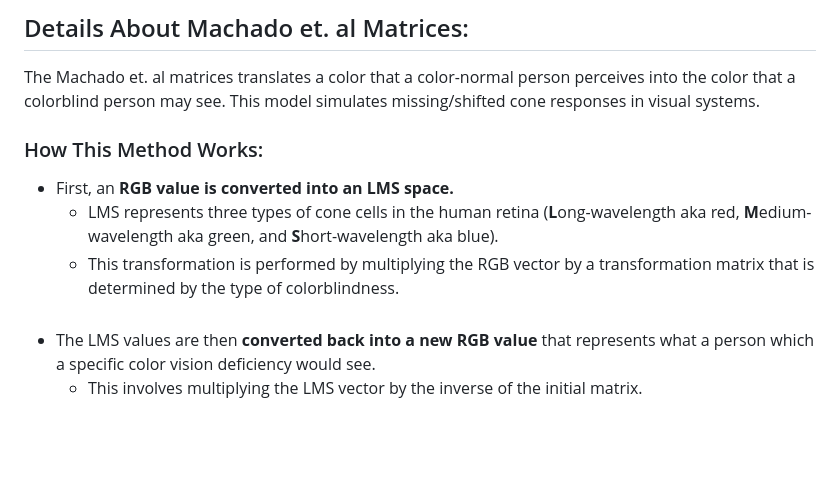
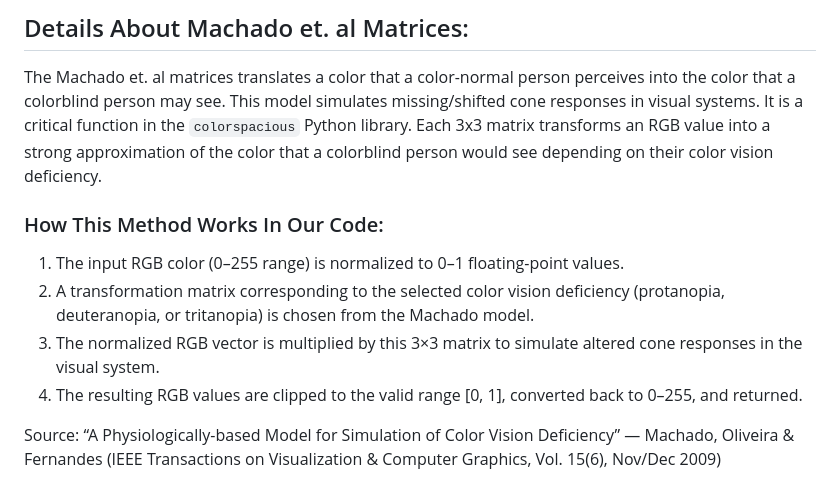
Before and after one commit to delpanahi/colorbuddy, a Markdown page: README.md, the part around the change. GitHub-like rendering; blank space fills up the shorter version.

Commit message:
Enhance README with details on color vision deficiency
Added details about the Machado et. al matrices and how the method works in the code.

````diff
--- a/README.md
+++ b/README.md
@@ -66,12 +66,15 @@ The last tab, *Credits*, showcases the contributors of this project to add a mor
 
 ## Details About Machado et. al Matrices:
 The Machado et. al matrices translates a color that a color-normal person perceives into the color that a colorblind person may see.
-This model simulates missing/shifted cone responses in visual systems.
+This model simulates missing/shifted cone responses in visual systems. It is a critical function in the ```colorspacious``` Python library.
+Each 3x3 matrix transforms an RGB value into a strong approximation of the color that a colorblind person would see depending on their color vision deficiency.
 
-### How This Method Works:
-- First, an **RGB value is converted into an LMS space.**
-  - LMS represents three types of cone cells in the human retina (**L**ong-wavelength aka red, **M**edium-wavelength aka green, and **S**hort-wavelength aka blue).
-  - This transformation is performed by multiplying the RGB vector by a transformation matrix that is determined by the type of colorblindness.
-    <br><br>
-- The LMS values are then **converted back into a new RGB value** that represents what a person which a specific color vision deficiency would see.
-  - This involves multiplying the LMS vector by the inverse of the initial matrix.
+### How This Method Works In Our Code:
+1. The input RGB color (0–255 range) is normalized to 0–1 floating-point values.<br>
+2. A transformation matrix corresponding to the selected color vision deficiency (protanopia, deuteranopia, or tritanopia) is chosen from the Machado model.<br>
+3. The normalized RGB vector is multiplied by this 3×3 matrix to simulate altered cone responses in the visual system.<br>
+4. The resulting RGB values are clipped to the valid range [0, 1], converted back to 0–255, and returned.
+
+
+Source:
+“A Physiologically-based Model for Simulation of Color Vision Deficiency” — Machado, Oliveira & Fernandes (IEEE Transactions on Visualization & Computer Graphics, Vol. 15(6), Nov/Dec 2009)
````
